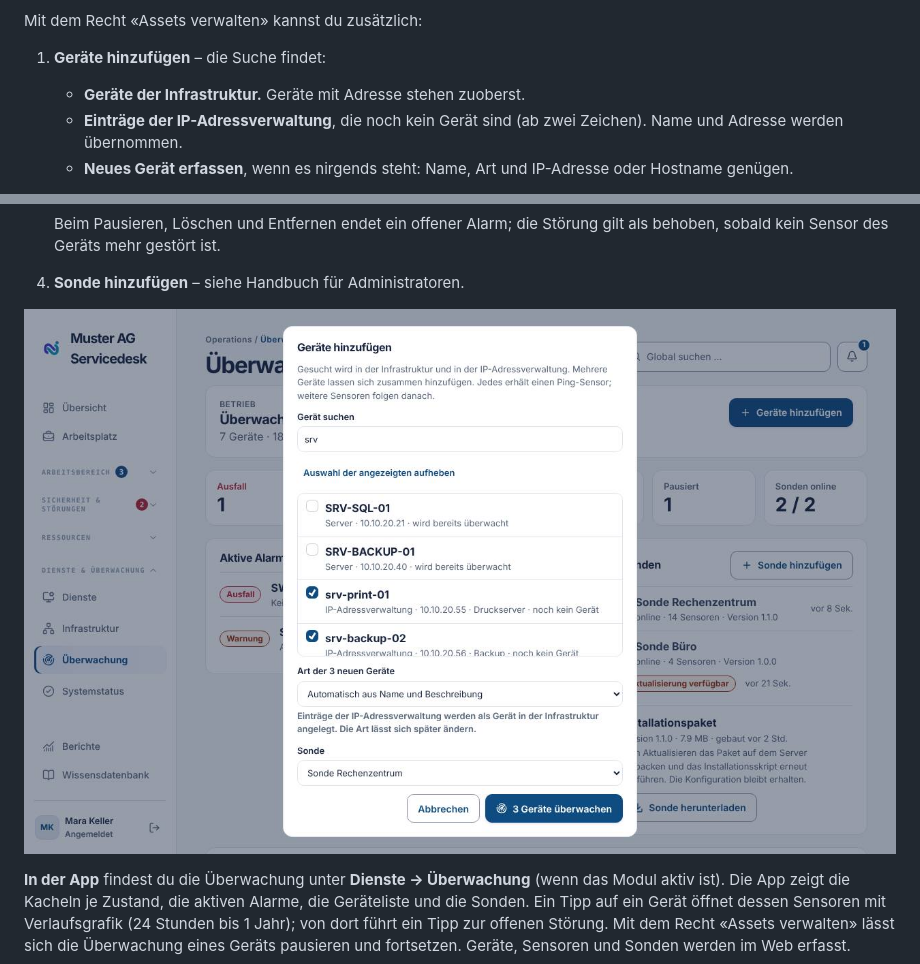
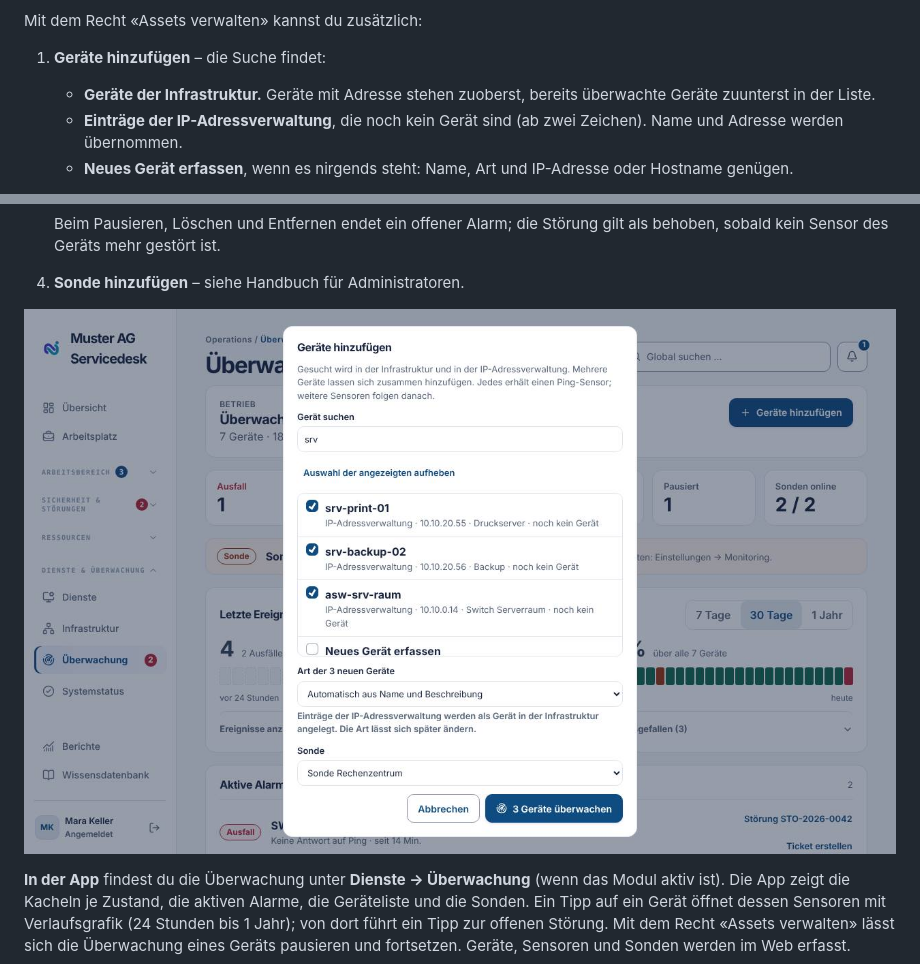
Before and after one commit to stibe881/nextdesk, a Markdown page: docs/handbooks/agenten.md, 2 parts joined by grey strips. Drawn GitHub-style; pictures changed too: docs/handbooks/images/ag-ueberwachung-hinzufuegen.jpg.

```diff
--- a/docs/handbooks/agenten.md
+++ b/docs/handbooks/agenten.md
@@ -579,7 +579,8 @@ informieren.
 Mit dem Recht «Assets verwalten» kannst du zusätzlich:
 
 1. **Geräte hinzufügen** – die Suche findet:
-   - **Geräte der Infrastruktur.** Geräte mit Adresse stehen zuoberst.
+   - **Geräte der Infrastruktur.** Geräte mit Adresse stehen zuoberst,
+     bereits überwachte Geräte zuunterst in der Liste.
    - **Einträge der IP-Adressverwaltung**, die noch kein Gerät sind (ab zwei
      Zeichen). Name und Adresse werden übernommen.
    - **Neues Gerät erfassen**, wenn es nirgends steht: Name, Art und
```
Also changed, not shown: 3 other files.
